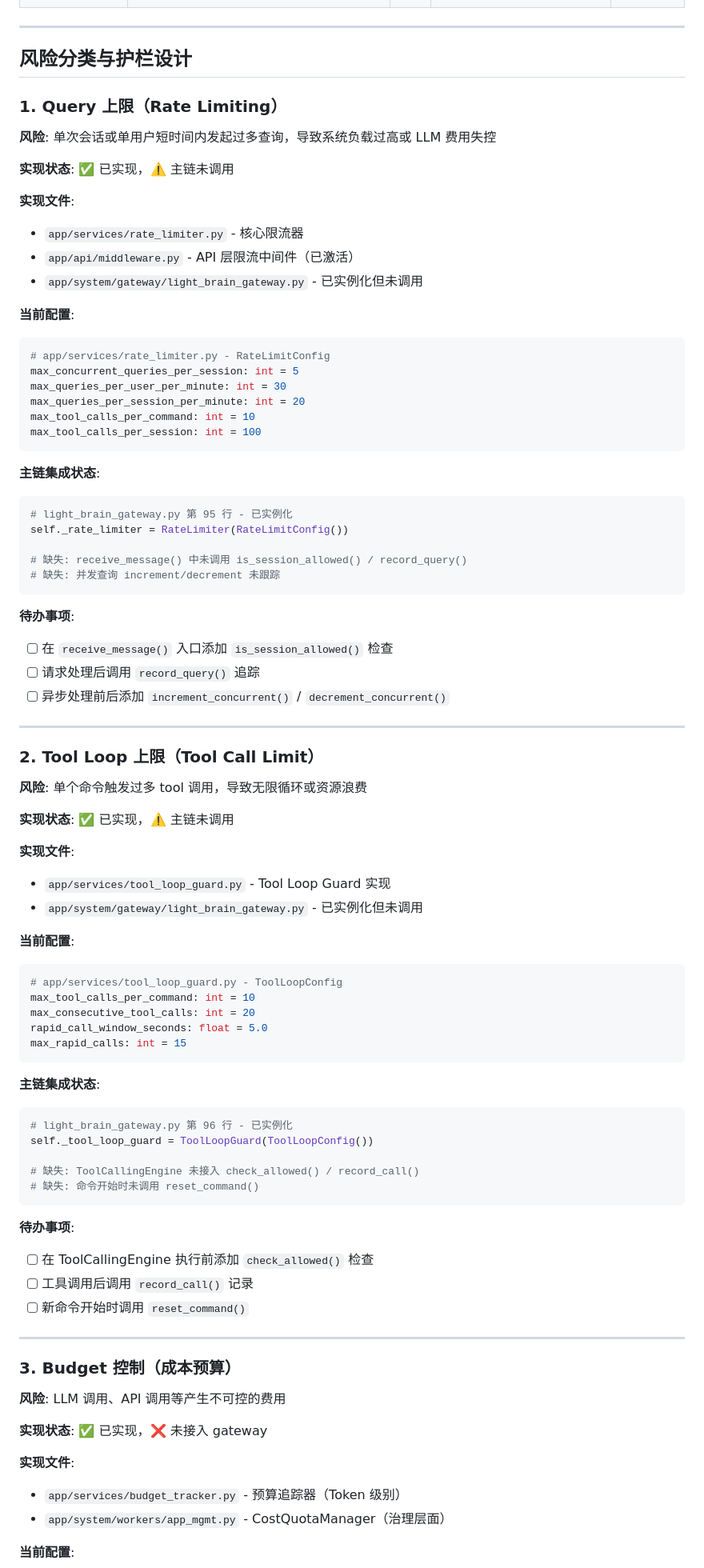
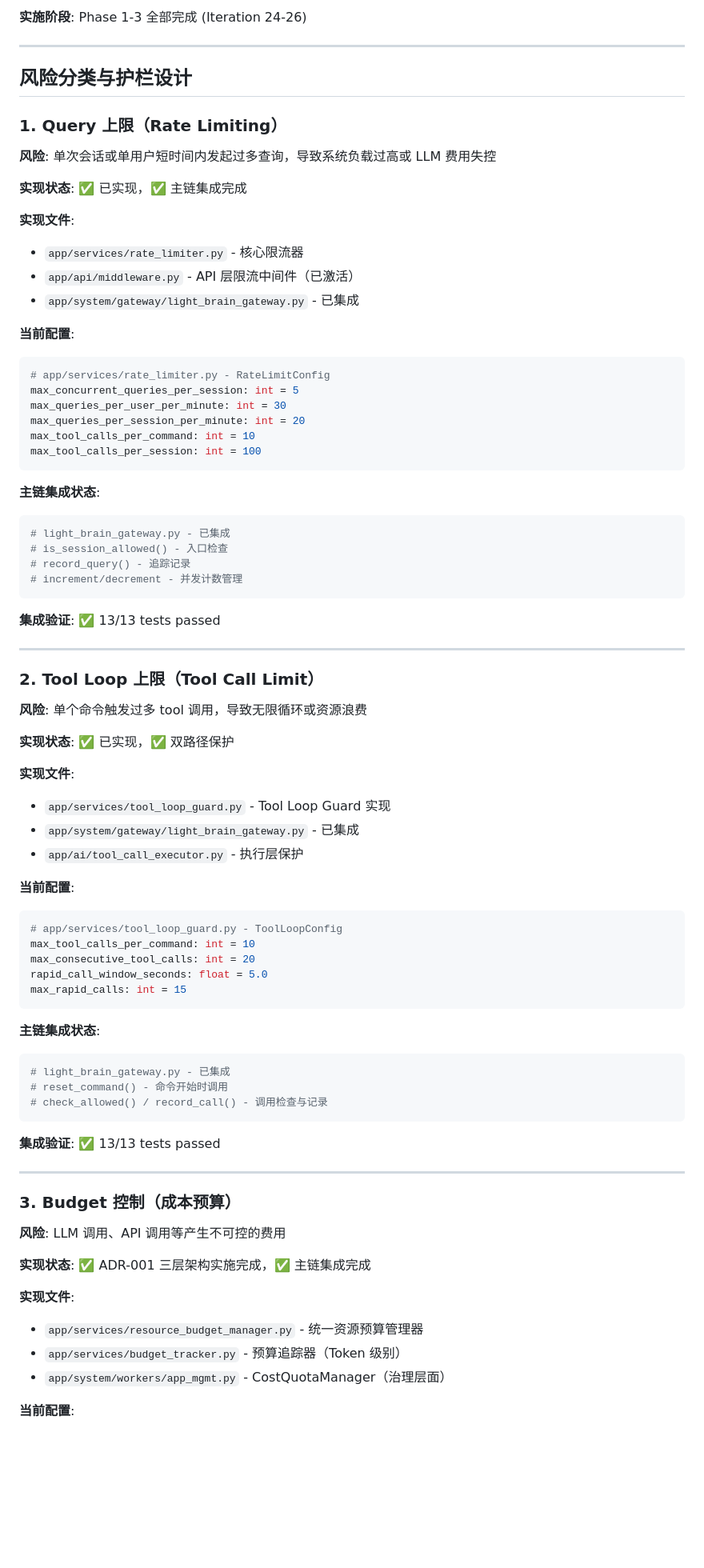
Before and after one commit to wangchienbo/AgentSystem, a Markdown page: docs/risk-guards-design.md, the part around one of its changes. Shown at 80% size. Rendered like a GitHub page; blank space fills up the shorter version.

````diff
--- a/docs/risk-guards-design.md
+++ b/docs/risk-guards-design.md
@@ -29,3 +60,4 @@ Phase H 已完成主路径闭环，支持上下文注入、动态决策和自动
+**实施阶段**: Phase 1-3 全部完成 (Iteration 24-26)
 
 ---
 
@@ -35,12 +67,12 @@ Phase H 已完成主路径闭环，支持上下文注入、动态决策和自动
 
 **风险**: 单次会话或单用户短时间内发起过多查询，导致系统负载过高或 LLM 费用失控
 
-**实现状态**: ✅ 已实现，⚠️ 主链未调用
+**实现状态**: ✅ 已实现，✅ 主链集成完成
 
 **实现文件**:
 - `app/services/rate_limiter.py` - 核心限流器
 - `app/api/middleware.py` - API 层限流中间件（已激活）
-- `app/system/gateway/light_brain_gateway.py` - 已实例化但未调用
+- `app/system/gateway/light_brain_gateway.py` - 已集成
 
 **当前配置**:
 ```python
@@ -54,17 +86,13 @@ max_tool_calls_per_session: int = 100
 
 **主链集成状态**:
 ```python
-# light_brain_gateway.py 第 95 行 - 已实例化
-self._rate_limiter = RateLimiter(RateLimitConfig())
-
-# 缺失: receive_message() 中未调用 is_session_allowed() / record_query()
-# 缺失: 并发查询 increment/decrement 未跟踪
+# light_brain_gateway.py - 已集成
+# is_session_allowed() - 入口检查
+# record_query() - 追踪记录
+# increment/decrement - 并发计数管理
 ```
 
-**待办事项**:
-- [ ] 在 `receive_message()` 入口添加 `is_session_allowed()` 检查
-- [ ] 请求处理后调用 `record_query()` 追踪
-- [ ] 异步处理前后添加 `increment_concurrent()` / `decrement_concurrent()`
+**集成验证**: ✅ 13/13 tests passed
 
 ---
 
@@ -72,11 +100,12 @@ self._rate_limiter = RateLimiter(RateLimitConfig())
 
 **风险**: 单个命令触发过多 tool 调用，导致无限循环或资源浪费
 
-**实现状态**: ✅ 已实现，⚠️ 主链未调用
+**实现状态**: ✅ 已实现，✅ 双路径保护
 
 **实现文件**:
 - `app/services/tool_loop_guard.py` - Tool Loop Guard 实现
-- `app/system/gateway/light_brain_gateway.py` - 已实例化但未调用
+- `app/system/gateway/light_brain_gateway.py` - 已集成
+- `app/ai/tool_call_executor.py` - 执行层保护
 
 **当前配置**:
 ```python
@@ -89,17 +118,12 @@ max_rapid_calls: int = 15
 
 **主链集成状态**:
 ```python
-# light_brain_gateway.py 第 96 行 - 已实例化
-self._tool_loop_guard = ToolLoopGuard(ToolLoopConfig())
-
-# 缺失: ToolCallingEngine 未接入 check_allowed() / record_call()
-# 缺失: 命令开始时未调用 reset_command()
+# light_brain_gateway.py - 已集成
+# reset_command() - 命令开始时调用
+# check_allowed() / record_call() - 调用检查与记录
 ```
 
-**待办事项**:
-- [ ] 在 ToolCallingEngine 执行前添加 `check_allowed()` 检查
-- [ ] 工具调用后调用 `record_call()` 记录
-- [ ] 新命令开始时调用 `reset_command()`
+**集成验证**: ✅ 13/13 tests passed
 
 ---
 
@@ -107,9 +131,10 @@ self._tool_loop_guard = ToolLoopGuard(ToolLoopConfig())
 
 **风险**: LLM 调用、API 调用等产生不可控的费用
 
-**实现状态**: ✅ 已实现，❌ 未接入 gateway
+**实现状态**: ✅ ADR-001 三层架构实施完成，✅ 主链集成完成
 
 **实现文件**:
+- `app/services/resource_budget_manager.py` - 统一资源预算管理器
 - `app/services/budget_tracker.py` - 预算追踪器（Token 级别）
 - `app/system/workers/app_mgmt.py` - CostQuotaManager（治理层面）
 
````
Also changed, not shown: other parts of docs/risk-guards-design.md (+81 -35 lines).
